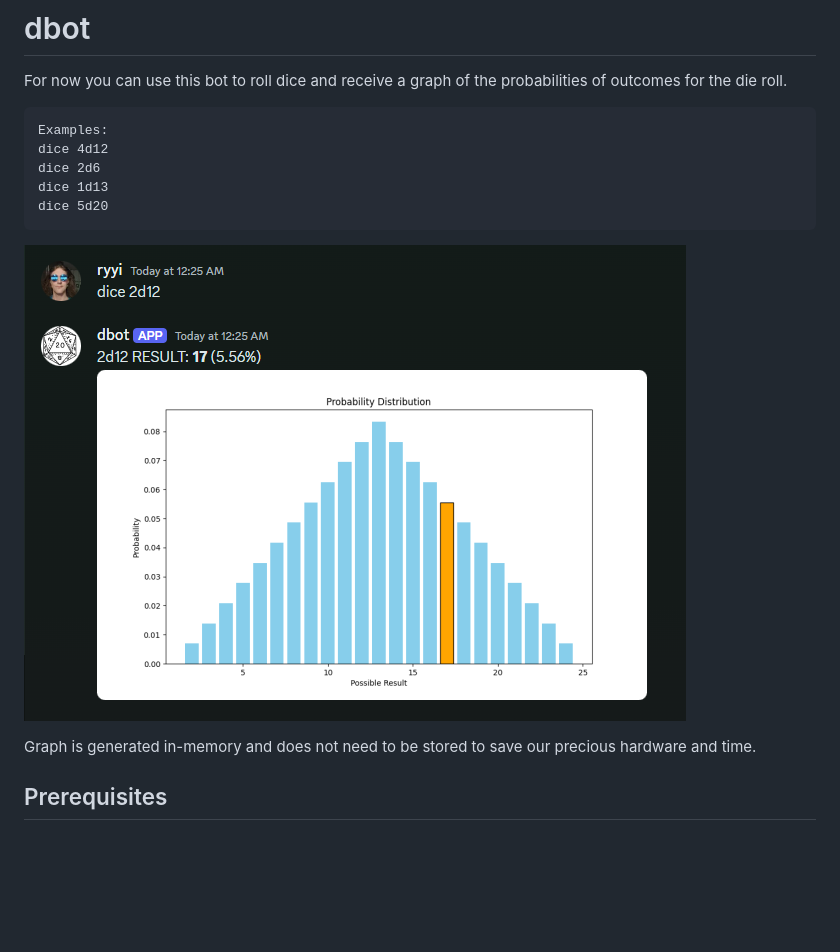
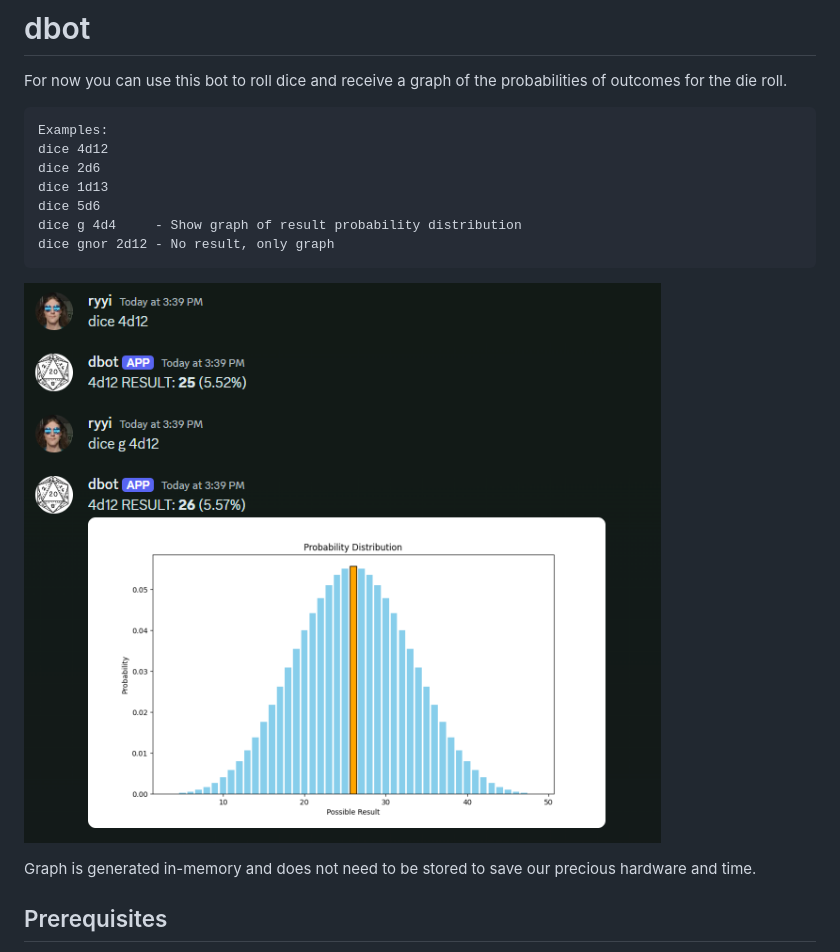
Before and after one commit to mrryyi/dbot, a Markdown page: README.md, the part around the change. Drawn GitHub-style; pictures changed too: docimages/example.png; blank space fills up the shorter version.

````diff
--- a/README.md
+++ b/README.md
@@ -7,7 +7,9 @@ Examples:
 dice 4d12
 dice 2d6
 dice 1d13
-dice 5d20
+dice 5d6
+dice g 4d4     - Show graph of result probability distribution
+dice gnor 2d12 - No result, only graph
 ```
 
 ![There should be an image of a graph here.](https://github.com/mrryyi/dbot/blob/main/docimages/example.png "Title")
````
Also changed, not shown: 1 other file.
